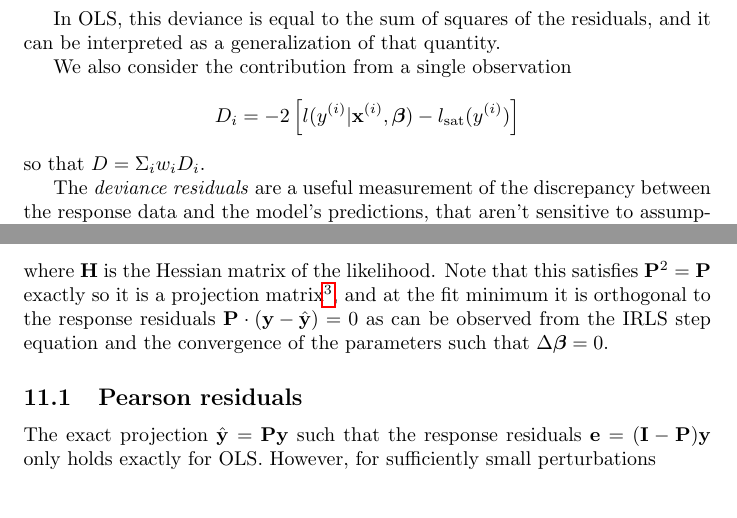
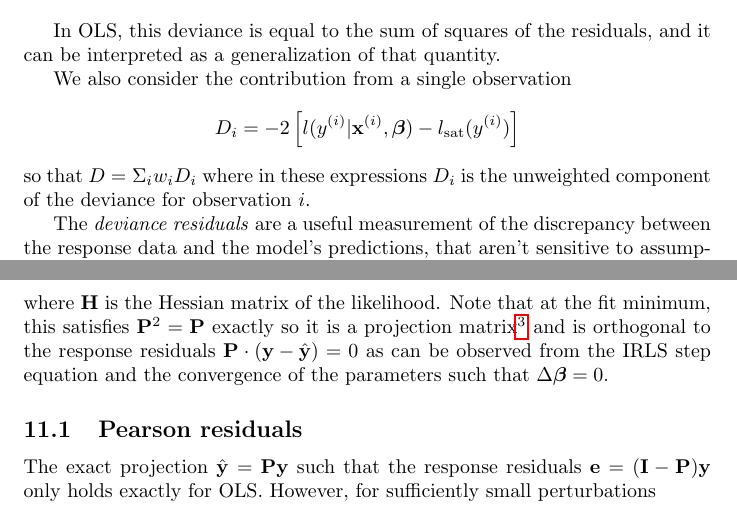
Before and after one commit to felix-clark/felix-clark.github.io, a LaTeX document (src/tex/glm-math/main.tex): two parts of pages 11 and 13 of 21, joined at a grey line, cut so that both start at the same text. Compiled offline with pdfLaTeX.

Commit message:
adding some clarifications

```diff
--- a/src/tex/glm-math/main.tex
+++ b/src/tex/glm-math/main.tex
@@ -479,7 +479,8 @@ can be interpreted as a generalization of that quantity.
 
 We also consider the contribution from a single observation
 \[D_i = -2\left[ l(y^{(i)}|\mathbf{x}^{(i)}, \bbeta) - l_{\textrm{sat}}(y^{(i)}) \right]\]
-so that \(D = \Sigma_i w_i D_i\).
+so that \(D = \Sigma_i w_i D_i\) where in these expressions $D_i$ is the
+unweighted component of the deviance for observation \(i\).
 
 The \emph{deviance residuals} are a useful measurement of the discrepancy
 between the response data and the model's predictions, that aren't sensitive to
@@ -542,14 +543,13 @@ matrices with elements as defined above.
 Equivalently, the components of the projection matrix are (for the canonical case)
 \[ P_{ij} = -S_{ii} \mathbf{x}^{(i)\intercal}\mathbf{H}^{-1}\mathbf{x}^{(j)} w_{j} \]
 where \(\mathbf{H}\) is the Hessian matrix of the likelihood.
-Note that this satisfies
+Note that at the fit minimum, this satisfies
 \(\mathbf{P}^2 = \mathbf{P}\) exactly so it is a projection
 matrix\footnote{However, regularization seems to break this property as
-\(\mathbf{P}^2 = \mathbf{P} + \mathcal{O}(\lambda)\).}, and at
-the fit minimum it is orthogonal to the response residuals
-\(\mathbf{P}\cdot\left(\mathbf{y} - \hat{\mathbf{y}}\right) = 0\) as can be
-observed from the IRLS step equation and the convergence of the parameters such
-that \(\Delta \bbeta = 0\).
+\(\mathbf{P}^2 = \mathbf{P} + \mathcal{O}(\lambda)\).} and is orthogonal to the
+response residuals \(\mathbf{P}\cdot\left(\mathbf{y} - \hat{\mathbf{y}}\right)
+= 0\) as can be observed from the IRLS step equation and the convergence of the
+parameters such that \(\Delta \bbeta = 0\).
 
 \subsection{Pearson residuals}
 
```
Also changed, not shown: src/tex/glm-math/main.pdf, src/tex/glm-math/main.tex (6 more changed lines).
